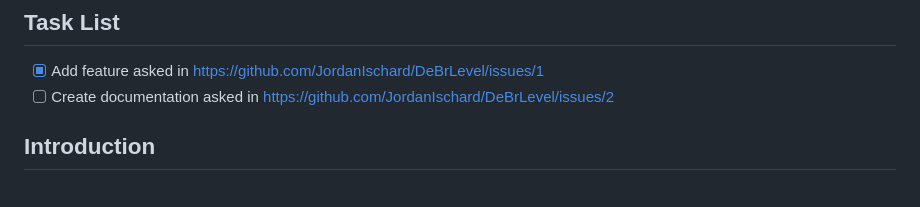
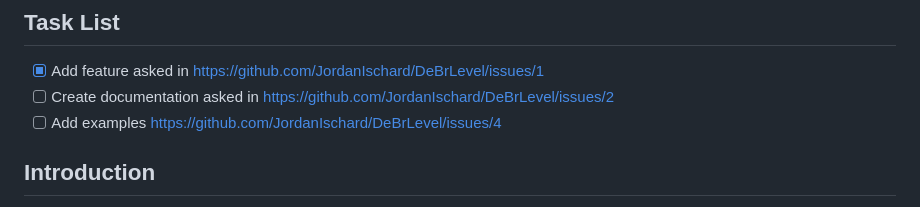
Before and after one commit to JordanIschard/DeBrLevel, a Markdown page: README.md, the part around the change. Drawn GitHub-style.

Commit message:
Update Task list

```diff
--- a/README.md
+++ b/README.md
@@ -4,6 +4,7 @@
 
 - [x] Add feature asked in https://github.com/JordanIschard/DeBrLevel/issues/1
 - [ ] Create documentation asked in https://github.com/JordanIschard/DeBrLevel/issues/2
+- [ ] Add examples https://github.com/JordanIschard/DeBrLevel/issues/4
 
 ## Introduction
 
```
